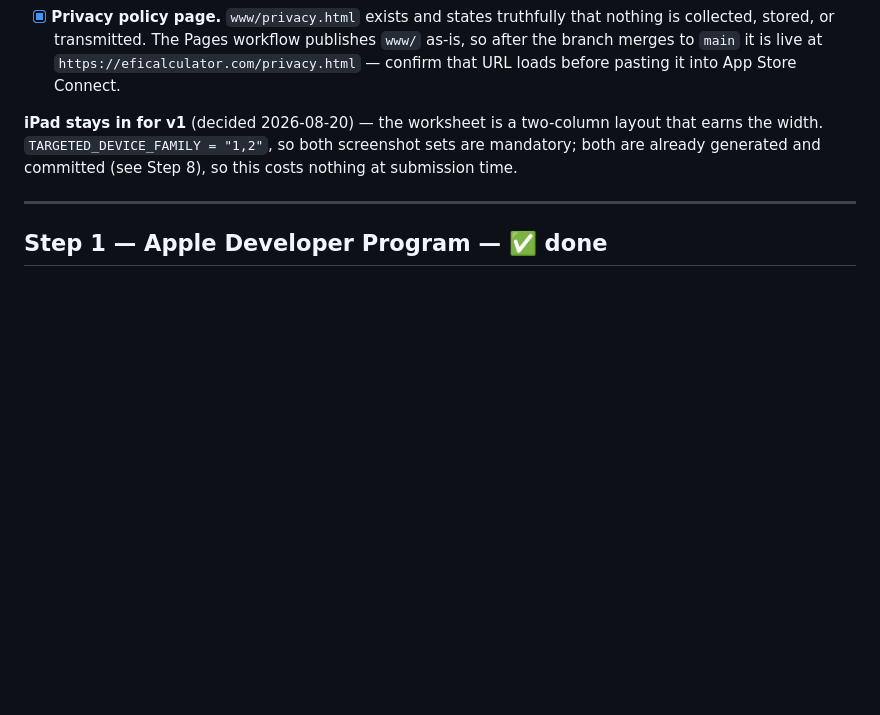
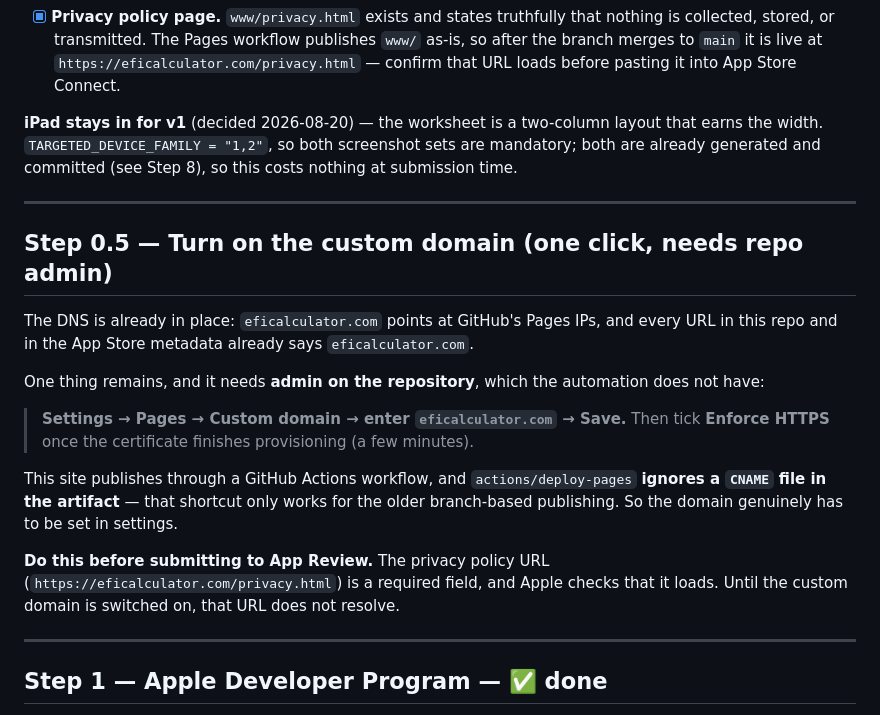
Before and after one commit to matusky/efi-calculator, a Markdown page: APPSTORE.md, the part around the change. GitHub-like rendering; blank space fills up the shorter version.

```diff
--- a/APPSTORE.md
+++ b/APPSTORE.md
@@ -29,6 +29,27 @@ These shipped with the app-feasibility branch; each just needs a glance before s
 - [x] **Privacy policy page.** `www/privacy.html` exists and states truthfully that nothing is collected, stored, or transmitted. The Pages workflow publishes `www/` as-is, so after the branch merges to `main` it is live at `https://eficalculator.com/privacy.html` — confirm that URL loads before pasting it into App Store Connect.
 
 **iPad stays in for v1** (decided 2026-08-20) — the worksheet is a two-column layout that earns the width. `TARGETED_DEVICE_FAMILY = "1,2"`, so both screenshot sets are mandatory; both are already generated and committed (see Step 8), so this costs nothing at submission time.
+
+---
+
+## Step 0.5 — Turn on the custom domain (one click, needs repo admin)
+
+The DNS is already in place: `eficalculator.com` points at GitHub's Pages IPs, and every
+URL in this repo and in the App Store metadata already says `eficalculator.com`.
+
+One thing remains, and it needs **admin on the repository**, which the automation does
+not have:
+
+> **Settings → Pages → Custom domain → enter `eficalculator.com` → Save.**
+> Then tick **Enforce HTTPS** once the certificate finishes provisioning (a few minutes).
+
+This site publishes through a GitHub Actions workflow, and `actions/deploy-pages`
+**ignores a `CNAME` file in the artifact** — that shortcut only works for the older
+branch-based publishing. So the domain genuinely has to be set in settings.
+
+**Do this before submitting to App Review.** The privacy policy URL
+(`https://eficalculator.com/privacy.html`) is a required field, and Apple checks that it
+loads. Until the custom domain is switched on, that URL does not resolve.
 
 ---
 
```
Also changed, not shown: README.md (+12 -6 lines).
